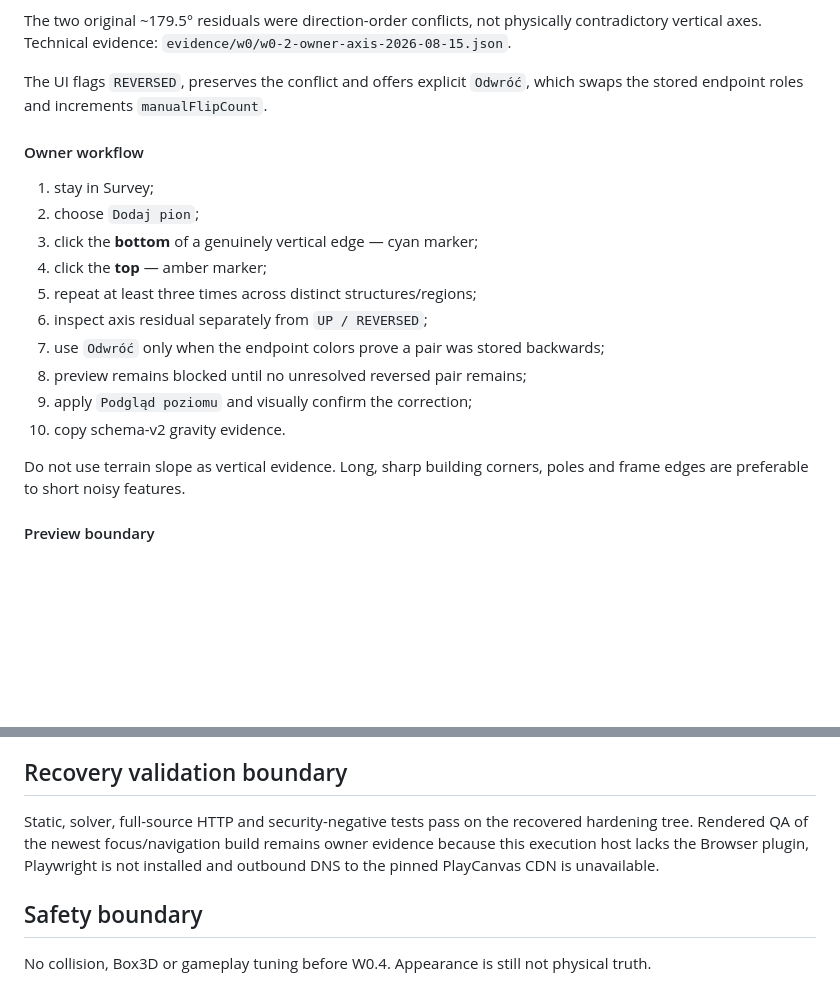
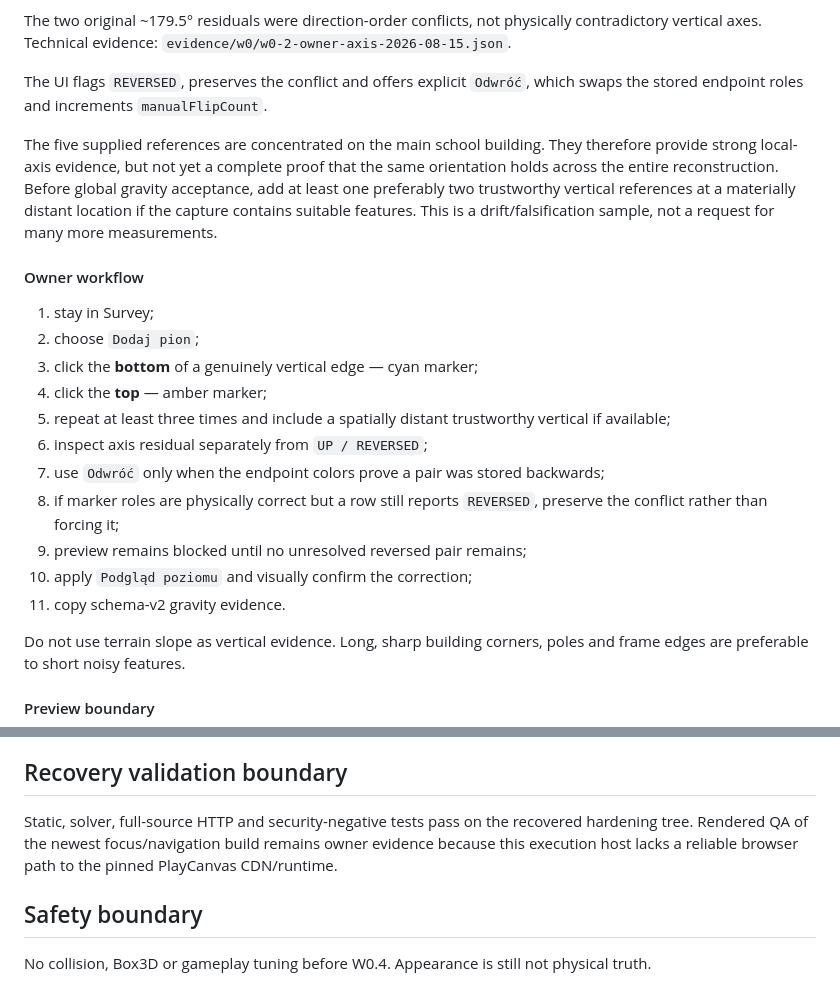
Before and after one commit to Jozzpoly/Jozz-Splat-Game-Lab, a Markdown page: docs/W0_WORLD_GROUNDING.md, 2 parts joined by grey strips. GitHub-like rendering; blank space fills up the shorter version.

Commit message:
w0.2: require spatially diverse gravity confirmation

```diff
--- a/docs/W0_WORLD_GROUNDING.md
+++ b/docs/W0_WORLD_GROUNDING.md
@@ -45,18 +45,21 @@ The two original ~179.5° residuals were direction-order conflicts, not physical
 
 The UI flags `REVERSED`, preserves the conflict and offers explicit `Odwróć`, which swaps the stored endpoint roles and increments `manualFlipCount`.
 
+The five supplied references are concentrated on the main school building. They therefore provide strong local-axis evidence, but not yet a complete proof that the same orientation holds across the entire reconstruction. Before global gravity acceptance, add at least one preferably two trustworthy vertical references at a materially distant location if the capture contains suitable features. This is a drift/falsification sample, not a request for many more measurements.
+
 #### Owner workflow
 
 1. stay in Survey;
 2. choose `Dodaj pion`;
 3. click the **bottom** of a genuinely vertical edge — cyan marker;
 4. click the **top** — amber marker;
-5. repeat at least three times across distinct structures/regions;
+5. repeat at least three times and include a spatially distant trustworthy vertical if available;
 6. inspect axis residual separately from `UP / REVERSED`;
 7. use `Odwróć` only when the endpoint colors prove a pair was stored backwards;
-8. preview remains blocked until no unresolved reversed pair remains;
-9. apply `Podgląd poziomu` and visually confirm the correction;
-10. copy schema-v2 gravity evidence.
+8. if marker roles are physically correct but a row still reports `REVERSED`, preserve the conflict rather than forcing it;
+9. preview remains blocked until no unresolved reversed pair remains;
+10. apply `Podgląd poziomu` and visually confirm the correction;
+11. copy schema-v2 gravity evidence.
 
 Do not use terrain slope as vertical evidence. Long, sharp building corners, poles and frame edges are preferable to short noisy features.
 
@@ -111,7 +114,7 @@ Only after metric calibration may movement use metres/second and human camera he
 
 ## Recovery validation boundary
 
-Static, solver, full-source HTTP and security-negative tests pass on the recovered hardening tree. Rendered QA of the newest focus/navigation build remains owner evidence because this execution host lacks the Browser plugin, Playwright is not installed and outbound DNS to the pinned PlayCanvas CDN is unavailable.
+Static, solver, full-source HTTP and security-negative tests pass on the recovered hardening tree. Rendered QA of the newest focus/navigation build remains owner evidence because this execution host lacks a reliable browser path to the pinned PlayCanvas CDN/runtime.
 
 ## Safety boundary
 
```
